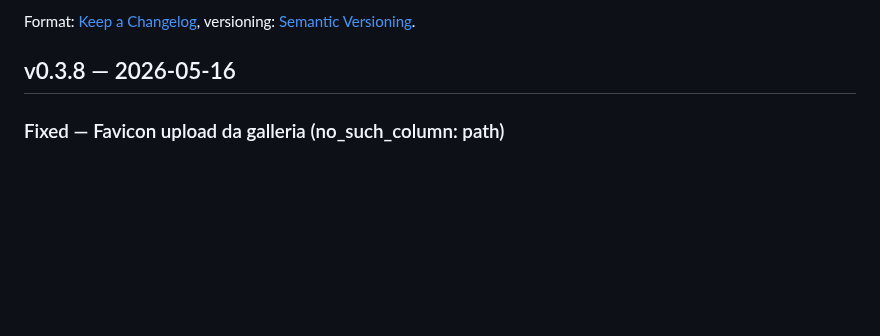
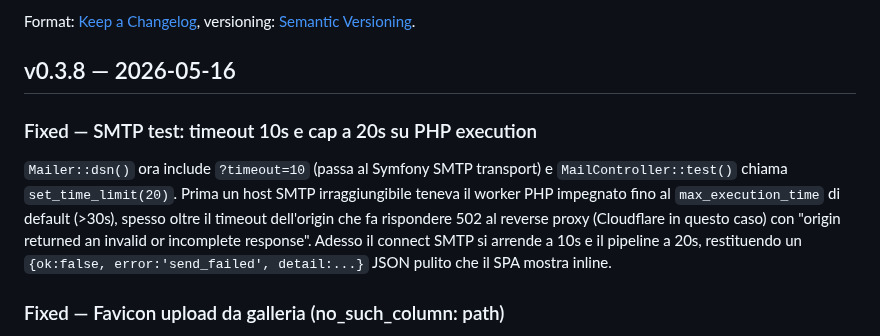
Before and after one commit to simplemal/tylio, a Markdown page: CHANGELOG.md, the part around the change. Rendered like a GitHub page; blank space fills up the shorter version.

Commit message:
chore(release): v0.3.8

```diff
--- a/CHANGELOG.md
+++ b/CHANGELOG.md
@@ -7,6 +7,10 @@ versioning: [Semantic Versioning](https://semver.org/spec/v2.0.0.html).
 
 
 ## v0.3.8 — 2026-05-16
+
+### Fixed — SMTP test: timeout 10s e cap a 20s su PHP execution
+
+`Mailer::dsn()` ora include `?timeout=10` (passa al Symfony SMTP transport) e `MailController::test()` chiama `set_time_limit(20)`. Prima un host SMTP irraggiungibile teneva il worker PHP impegnato fino al `max_execution_time` di default (>30s), spesso oltre il timeout dell'origin che fa rispondere 502 al reverse proxy (Cloudflare in questo caso) con "origin returned an invalid or incomplete response". Adesso il connect SMTP si arrende a 10s e il pipeline a 20s, restituendo un `{ok:false, error:'send_failed', detail:...}` JSON pulito che il SPA mostra inline.
 
 ### Fixed — Favicon upload da galleria (no_such_column: path)
 
```
